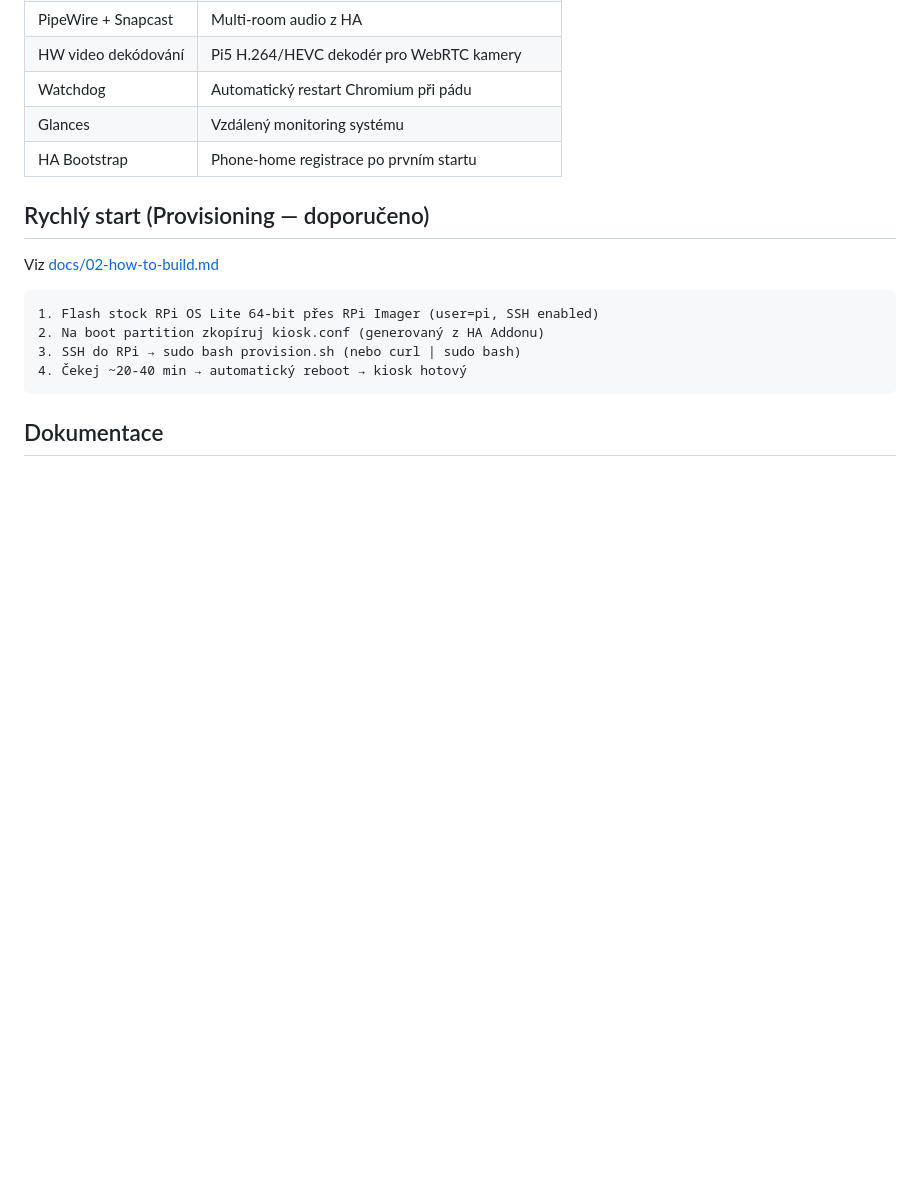
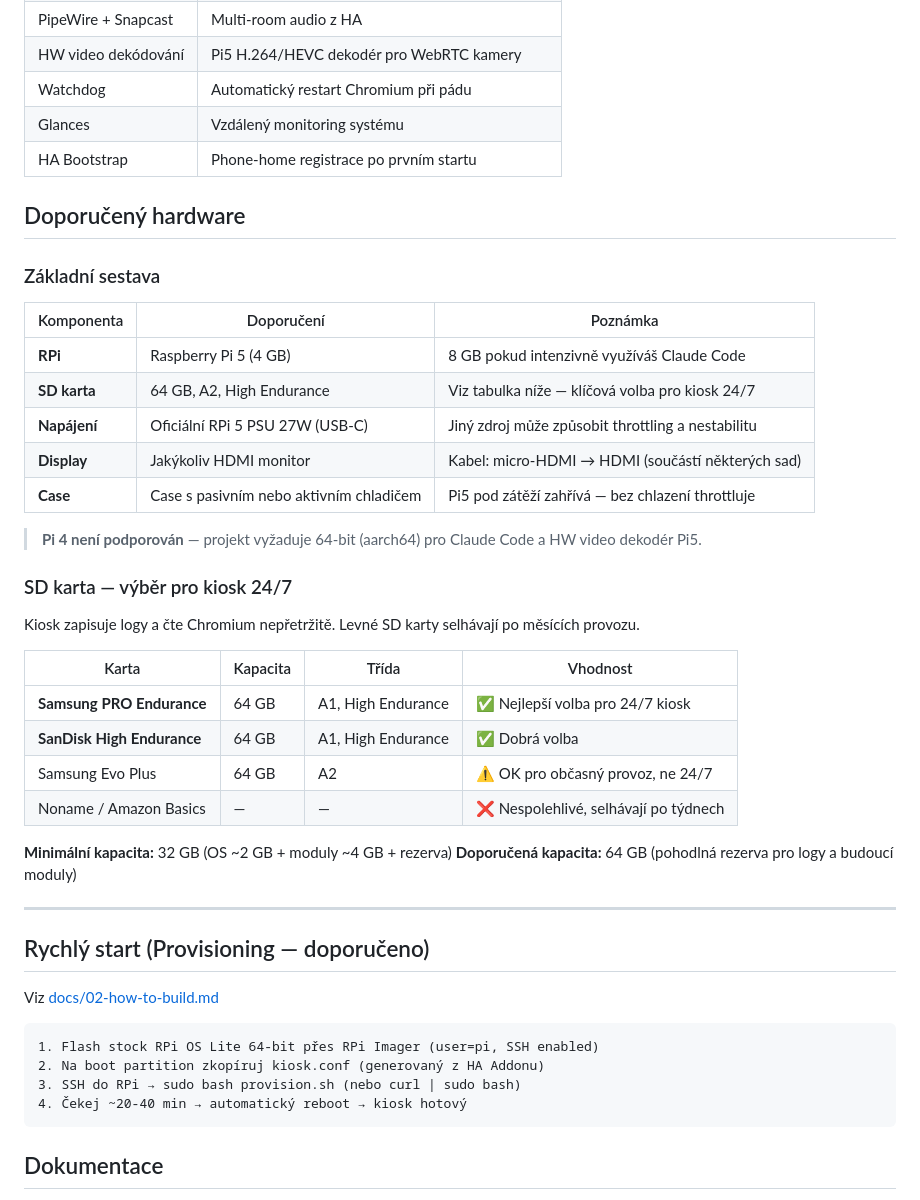
Before and after one commit to romankysely/ha-kiosk-os, a Markdown page: README.md, the part around the change. GitHub-like rendering; blank space fills up the shorter version.

```diff
--- a/README.md
+++ b/README.md
@@ -21,6 +21,36 @@ rozšířený o předinstalované moduly pro HA kiosk nasazení.
 | Watchdog | Automatický restart Chromium při pádu |
 | Glances | Vzdálený monitoring systému |
 | HA Bootstrap | Phone-home registrace po prvním startu |
+
+## Doporučený hardware
+
+### Základní sestava
+
+| Komponenta | Doporučení | Poznámka |
+|------------|-----------|---------|
+| **RPi** | Raspberry Pi 5 (4 GB) | 8 GB pokud intenzivně využíváš Claude Code |
+| **SD karta** | 64 GB, A2, High Endurance | Viz tabulka níže — klíčová volba pro kiosk 24/7 |
+| **Napájení** | Oficiální RPi 5 PSU 27W (USB-C) | Jiný zdroj může způsobit throttling a nestabilitu |
+| **Display** | Jakýkoliv HDMI monitor | Kabel: micro-HDMI → HDMI (součástí některých sad) |
+| **Case** | Case s pasivním nebo aktivním chladičem | Pi5 pod zátěží zahřívá — bez chlazení throttluje |
+
+> **Pi 4 není podporován** — projekt vyžaduje 64-bit (aarch64) pro Claude Code a HW video dekodér Pi5.
+
+### SD karta — výběr pro kiosk 24/7
+
+Kiosk zapisuje logy a čte Chromium nepřetržitě. Levné SD karty selhávají po měsících provozu.
+
+| Karta | Kapacita | Třída | Vhodnost |
+|-------|---------|-------|---------|
+| **Samsung PRO Endurance** | 64 GB | A1, High Endurance | ✅ Nejlepší volba pro 24/7 kiosk |
+| **SanDisk High Endurance** | 64 GB | A1, High Endurance | ✅ Dobrá volba |
+| Samsung Evo Plus | 64 GB | A2 | ⚠️ OK pro občasný provoz, ne 24/7 |
+| Noname / Amazon Basics | — | — | ❌ Nespolehlivé, selhávají po týdnech |
+
+**Minimální kapacita:** 32 GB (OS ~2 GB + moduly ~4 GB + rezerva)
+**Doporučená kapacita:** 64 GB (pohodlná rezerva pro logy a budoucí moduly)
+
+---
 
 ## Rychlý start (Provisioning — doporučeno)
 
```
Also changed, not shown: docs/05-ha-addon.md (added, +182 -0 lines).
